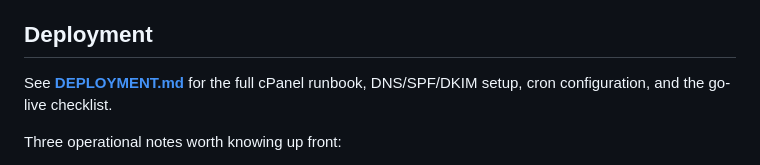
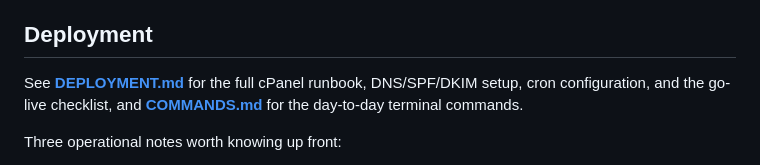
Before and after one commit to zakariaali99/al-diwan, a Markdown page: README.md, the part around the change. Rendered like a GitHub page.

```diff
--- a/README.md
+++ b/README.md
@@ -109,7 +109,8 @@ per-language post editing, Arabic-slug URLs, and the SPA catch-all route.
 ## Deployment
 
 See **[DEPLOYMENT.md](DEPLOYMENT.md)** for the full cPanel runbook, DNS/SPF/DKIM
-setup, cron configuration, and the go-live checklist.
+setup, cron configuration, and the go-live checklist, and
+**[COMMANDS.md](COMMANDS.md)** for the day-to-day terminal commands.
 
 Three operational notes worth knowing up front:
 
```
Also changed, not shown: COMMANDS.md (added, +200 -0 lines).
